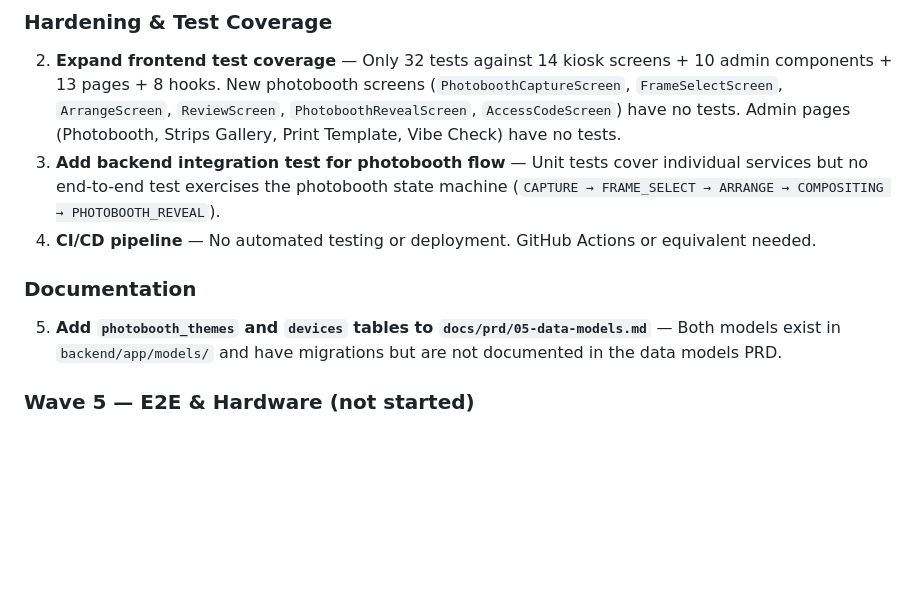
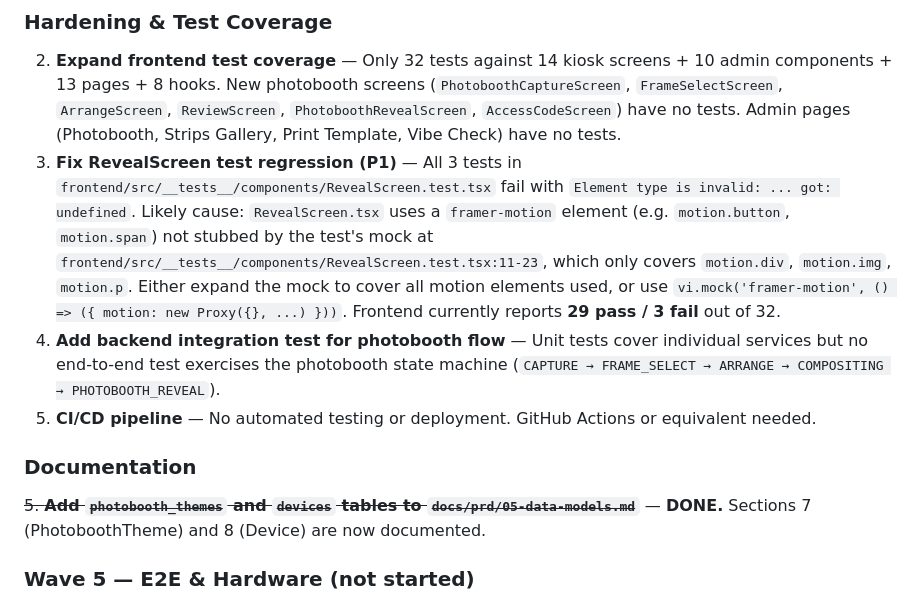
Before and after one commit to momokii/thermavibe, a Markdown page: .claude/state/TASK_QUEUE.md, the part around the change. GitHub-like rendering; blank space fills up the shorter version.

```diff
--- a/.claude/state/TASK_QUEUE.md
+++ b/.claude/state/TASK_QUEUE.md
@@ -20,12 +20,13 @@ These are the items still needing implementation, ordered by priority.
 ### Hardening & Test Coverage
 
 2. **Expand frontend test coverage** — Only 32 tests against 14 kiosk screens + 10 admin components + 13 pages + 8 hooks. New photobooth screens (`PhotoboothCaptureScreen`, `FrameSelectScreen`, `ArrangeScreen`, `ReviewScreen`, `PhotoboothRevealScreen`, `AccessCodeScreen`) have no tests. Admin pages (Photobooth, Strips Gallery, Print Template, Vibe Check) have no tests.
-3. **Add backend integration test for photobooth flow** — Unit tests cover individual services but no end-to-end test exercises the photobooth state machine (`CAPTURE → FRAME_SELECT → ARRANGE → COMPOSITING → PHOTOBOOTH_REVEAL`).
-4. **CI/CD pipeline** — No automated testing or deployment. GitHub Actions or equivalent needed.
+3. **Fix RevealScreen test regression (P1)** — All 3 tests in `frontend/src/__tests__/components/RevealScreen.test.tsx` fail with `Element type is invalid: ... got: undefined`. Likely cause: `RevealScreen.tsx` uses a `framer-motion` element (e.g. `motion.button`, `motion.span`) not stubbed by the test's mock at `frontend/src/__tests__/components/RevealScreen.test.tsx:11-23`, which only covers `motion.div`, `motion.img`, `motion.p`. Either expand the mock to cover all motion elements used, or use `vi.mock('framer-motion', () => ({ motion: new Proxy({}, ...) }))`. Frontend currently reports **29 pass / 3 fail** out of 32.
+4. **Add backend integration test for photobooth flow** — Unit tests cover individual services but no end-to-end test exercises the photobooth state machine (`CAPTURE → FRAME_SELECT → ARRANGE → COMPOSITING → PHOTOBOOTH_REVEAL`).
+5. **CI/CD pipeline** — No automated testing or deployment. GitHub Actions or equivalent needed.
 
 ### Documentation
 
-5. **Add `photobooth_themes` and `devices` tables to `docs/prd/05-data-models.md`** — Both models exist in `backend/app/models/` and have migrations but are not documented in the data models PRD.
+~~5. **Add `photobooth_themes` and `devices` tables to `docs/prd/05-data-models.md`**~~ — **DONE.** Sections 7 (PhotoboothTheme) and 8 (Device) are now documented.
 
 ### Wave 5 — E2E & Hardware (not started)
 
```
Also changed, not shown: .claude/state/CURRENT_STATUS.md (+6 -6 lines), docs/technical/testing-strategy.md (+16 -0 lines).
